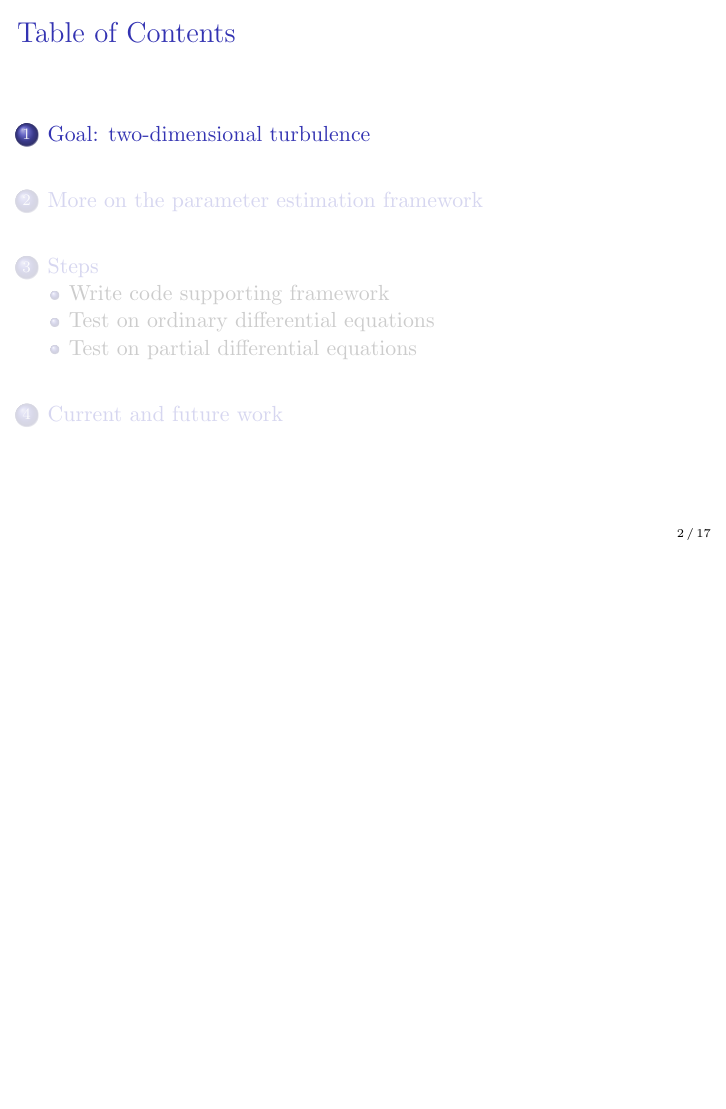
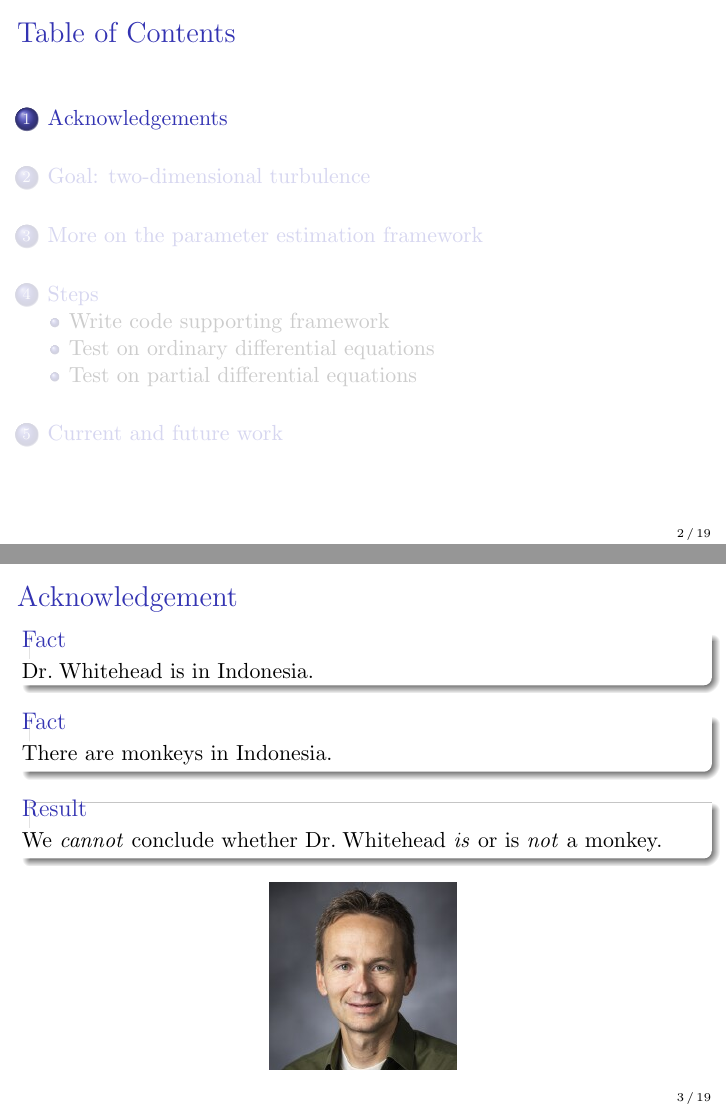
Before and after one commit to schilln/research-data-assimilation, LaTeX slides (writing/src_2025/slides.tex): page 2 of 31 before the commit and pages 2 and 5 of 35 after it, the two joined at a grey line, the shorter picture padded with empty space. Compiled offline with pdfLaTeX.

Commit message:
added acknowledgement

```diff
--- a/writing/src_2025/slides.tex
+++ b/writing/src_2025/slides.tex
@@ -41,6 +41,28 @@
 \begin{document}
 
 \frame{\titlepage}
+
+\section{Acknowledgements}
+
+\begin{frame}
+  \frametitle{Acknowledgement}
+  \begin{block}{Fact}
+    Dr. \!Whitehead is in Indonesia.
+  \end{block}
+  \pause
+  \begin{block}{Fact}
+    There are monkeys in Indonesia.
+  \end{block}
+  \pause
+  \begin{block}{Result}
+    We \textit{cannot} conclude whether Dr.\! Whitehead \textit{is} or is
+    \textit{not} a monkey.
+  \end{block}
+  \begin{figure}
+    \centering
+    \includegraphics[height=1.3in, keepaspectratio]{jared.jpg}
+  \end{figure}
+\end{frame}
 
 \section{Goal: two-dimensional turbulence}
 
```
Also changed, not shown: writing/src_2025/figures/jared.jpg (added).
